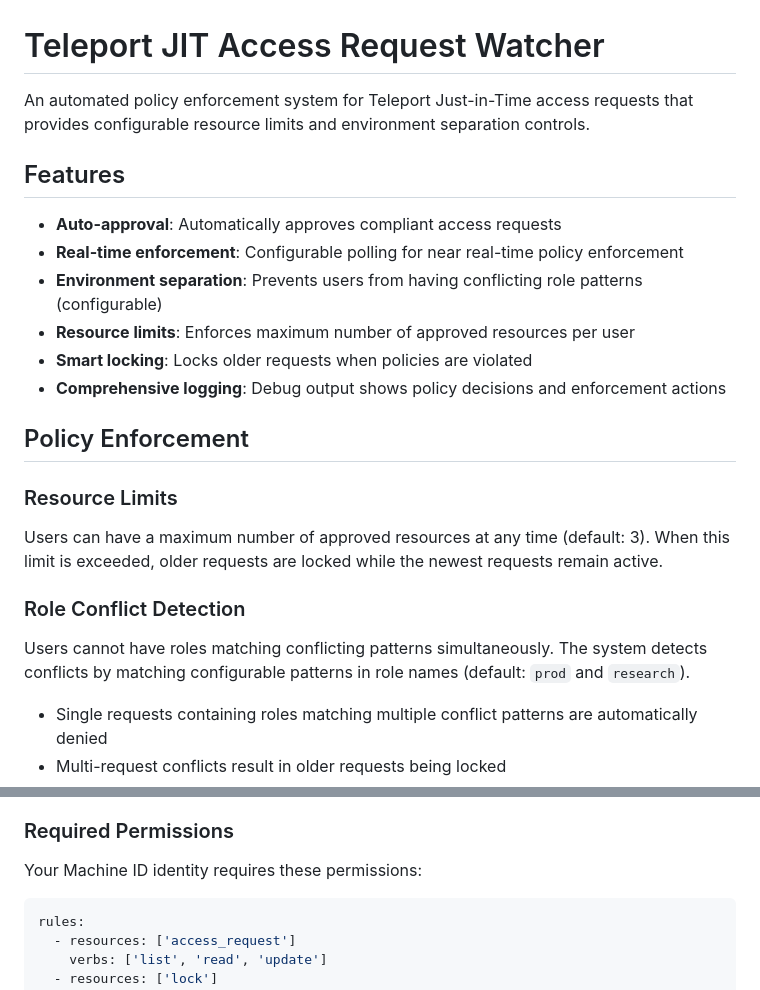
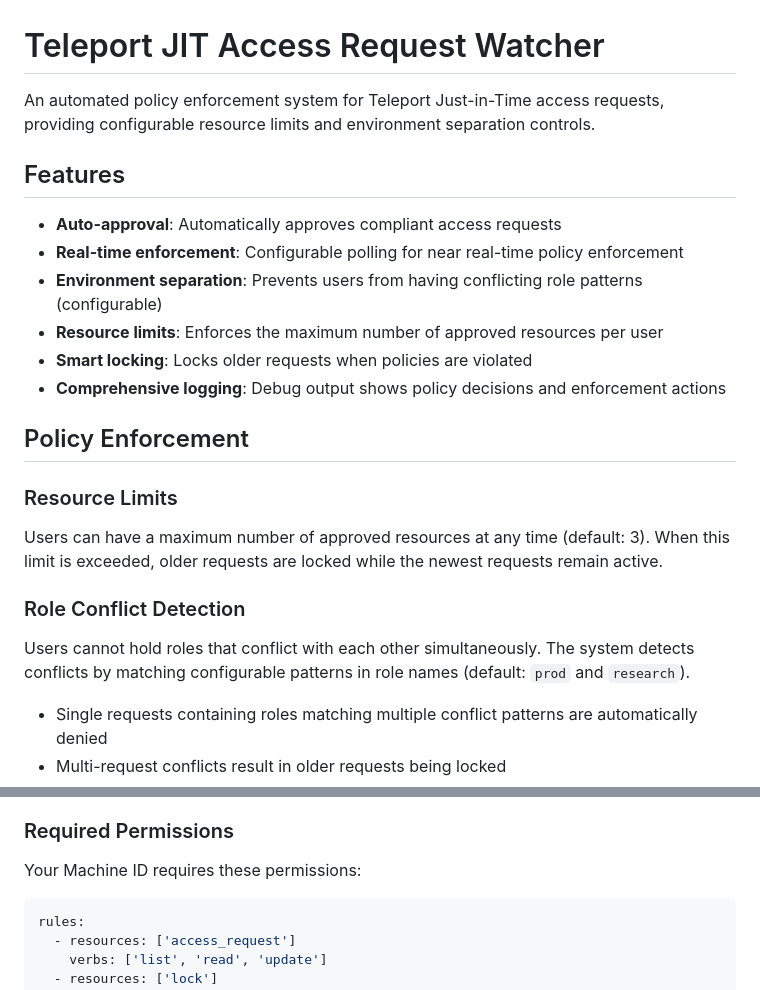
Before and after one commit to gravitational/rev-tech, a Markdown page: proof-of-concepts/jit-watcher/README.md, 2 parts joined by grey strips. Rendered like a GitHub page.

Commit message:
Update README.md
fix: some linting

````diff
--- a/proof-of-concepts/jit-watcher/README.md
+++ b/proof-of-concepts/jit-watcher/README.md
@@ -1,23 +1,25 @@
 # Teleport JIT Access Request Watcher
 
-An automated policy enforcement system for Teleport Just-in-Time access requests that provides configurable resource limits and environment separation controls.
+An automated policy enforcement system for Teleport Just-in-Time access requests, providing configurable resource limits and environment separation controls.
 
 ## Features
 
 - **Auto-approval**: Automatically approves compliant access requests
 - **Real-time enforcement**: Configurable polling for near real-time policy enforcement
 - **Environment separation**: Prevents users from having conflicting role patterns (configurable)
-- **Resource limits**: Enforces maximum number of approved resources per user
+- **Resource limits**: Enforces the maximum number of approved resources per user
 - **Smart locking**: Locks older requests when policies are violated
 - **Comprehensive logging**: Debug output shows policy decisions and enforcement actions
 
 ## Policy Enforcement
 
 ### Resource Limits
+
 Users can have a maximum number of approved resources at any time (default: 3). When this limit is exceeded, older requests are locked while the newest requests remain active.
 
 ### Role Conflict Detection
-Users cannot have roles matching conflicting patterns simultaneously. The system detects conflicts by matching configurable patterns in role names (default: `prod` and `research`).
+
+Users cannot hold roles that conflict with each other simultaneously. The system detects conflicts by matching configurable patterns in role names (default: `prod` and `research`).
 
 - Single requests containing roles matching multiple conflict patterns are automatically denied
 - Multi-request conflicts result in older requests being locked
@@ -31,7 +33,7 @@ Users cannot have roles matching conflicting patterns simultaneously. The system
 
 ### Required Permissions
 
-Your Machine ID identity requires these permissions:
+Your Machine ID requires these permissions:
 
 ```yaml
 rules:
````
Also changed, not shown: other parts of proof-of-concepts/jit-watcher/README.md (+4 -0 lines).
